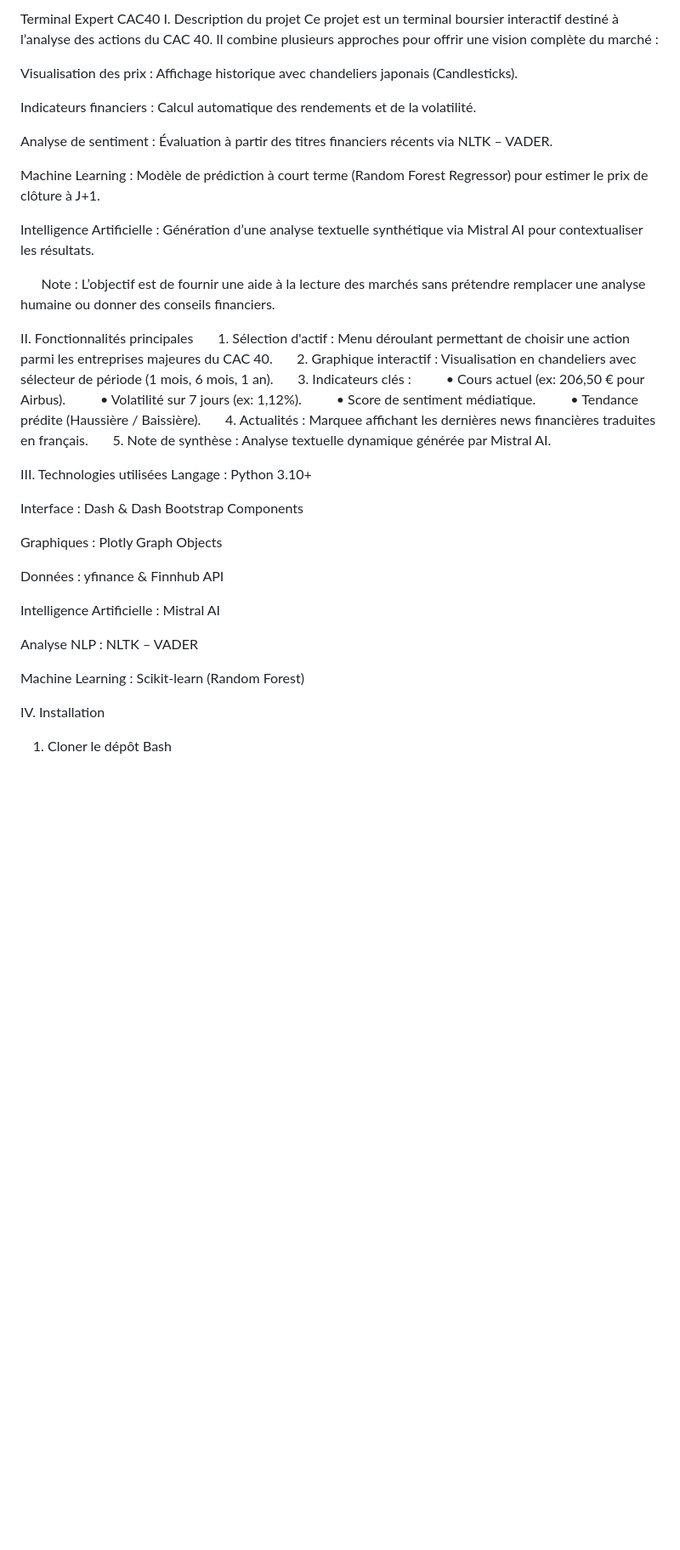
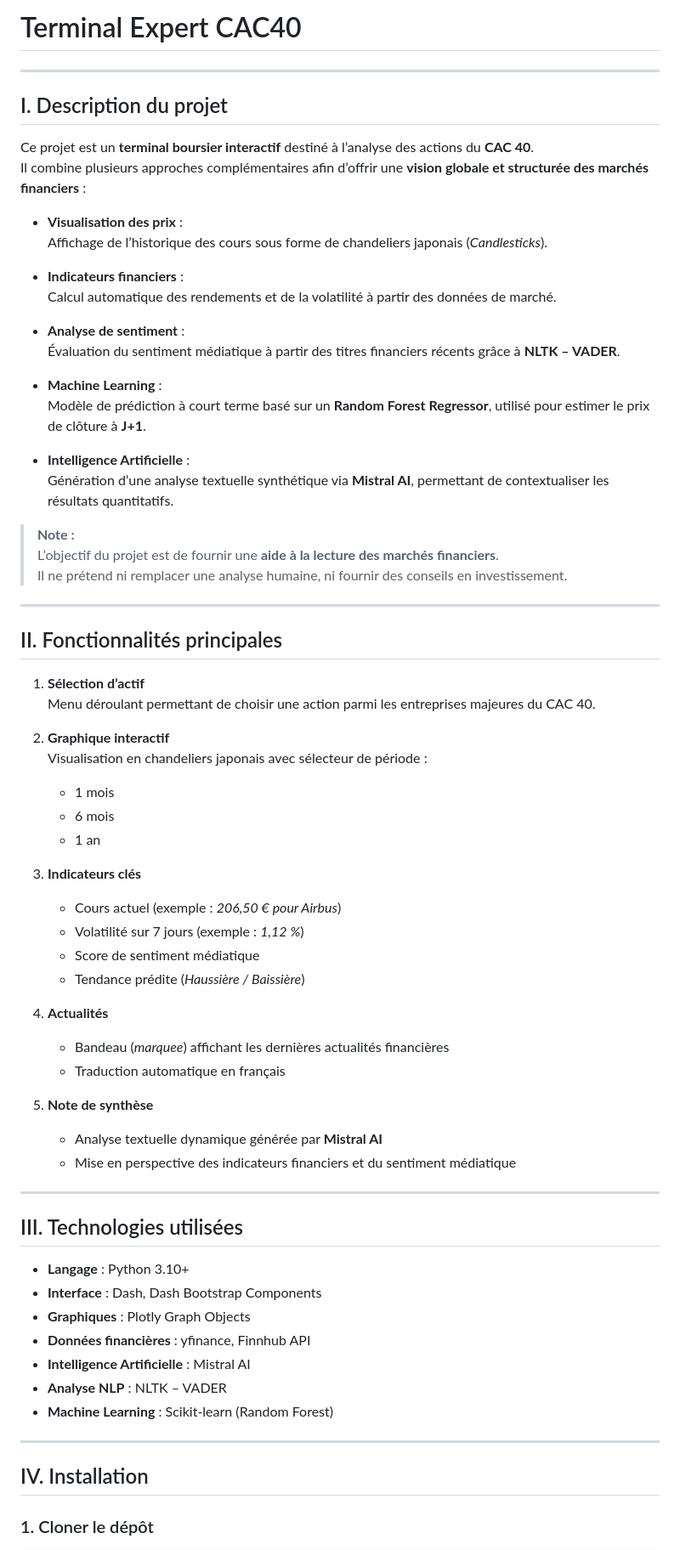
Before and after one commit to Rooooooooseb/l2informatique, a Markdown page: README.md, the part around one of its changes. Shown at 85% size. Rendered like a GitHub page; blank space fills up the shorter version.

Commit message:
README
Updated project description and features in README.

````diff
--- a/README.md
+++ b/README.md
@@ -1,41 +1,77 @@
-Terminal Expert CAC40
-I. Description du projet
-Ce projet est un terminal boursier interactif destiné à l’analyse des actions du CAC 40. Il combine plusieurs approches pour offrir une vision complète du marché :
+# Terminal Expert CAC40
 
-Visualisation des prix : Affichage historique avec chandeliers japonais (Candlesticks).
+---
 
-Indicateurs financiers : Calcul automatique des rendements et de la volatilité.
+## I. Description du projet
 
-Analyse de sentiment : Évaluation à partir des titres financiers récents via NLTK – VADER.
+Ce projet est un **terminal boursier interactif** destiné à l’analyse des actions du **CAC 40**.
+Il combine plusieurs approches complémentaires afin d’offrir une **vision globale et structurée des marchés financiers** :
 
-Machine Learning : Modèle de prédiction à court terme (Random Forest Regressor) pour estimer le prix de clôture à J+1.
+- **Visualisation des prix** :
+  Affichage de l’historique des cours sous forme de chandeliers japonais (*Candlesticks*).
 
-Intelligence Artificielle : Génération d’une analyse textuelle synthétique via Mistral AI pour contextualiser les résultats.
+- **Indicateurs financiers** :
+  Calcul automatique des rendements et de la volatilité à partir des données de marché.
 
-      Note : L’objectif est de fournir une aide à la lecture des marchés sans prétendre remplacer une analyse humaine ou donner des conseils financiers.
+- **Analyse de sentiment** :
+  Évaluation du sentiment médiatique à partir des titres financiers récents grâce à **NLTK – VADER**.
 
-II. Fonctionnalités principales
-      1. Sélection d'actif : Menu déroulant permettant de choisir une action parmi les entreprises majeures du CAC 40.       2. Graphique interactif : Visualisation en chandeliers avec sélecteur de période (1 mois, 6 mois, 1 an).       3. Indicateurs clés :          • Cours actuel (ex: 206,50 € pour Airbus).          • Volatilité sur 7 jours (ex: 1,12%).          • Score de sentiment médiatique.          • Tendance prédite (Haussière / Baissière).       4. Actualités : Marquee affichant les dernières news financières traduites en français.       5. Note de synthèse : Analyse textuelle dynamique générée par Mistral AI.
+- **Machine Learning** :
+  Modèle de prédiction à court terme basé sur un **Random Forest Regressor**, utilisé pour estimer le prix de clôture à **J+1**.
 
-III. Technologies utilisées
-Langage : Python 3.10+
+- **Intelligence Artificielle** :
+  Génération d’une analyse textuelle synthétique via **Mistral AI**, permettant de contextualiser les résultats quantitatifs.
 
-Interface : Dash & Dash Bootstrap Components
+> **Note :**
+> L’objectif du projet est de fournir une **aide à la lecture des marchés financiers**.
+> Il ne prétend ni remplacer une analyse humaine, ni fournir des conseils en investissement.
 
-Graphiques : Plotly Graph Objects
+---
 
-Données : yfinance & Finnhub API
+## II. Fonctionnalités principales
 
-Intelligence Artificielle : Mistral AI
+1. **Sélection d’actif**
+   Menu déroulant permettant de choisir une action parmi les entreprises majeures du CAC 40.
 
-Analyse NLP : NLTK – VADER
+2. **Graphique interactif**
+   Visualisation en chandeliers japonais avec sélecteur de période :
+   - 1 mois
+   - 6 mois
+   - 1 an
 
-Machine Learning : Scikit-learn (Random Forest)
+3. **Indicateurs clés**
+   - Cours actuel (exemple : *206,50 € pour Airbus*)
+   - Volatilité sur 7 jours (exemple : *1,12 %*)
+   - Score de sentiment médiatique
+   - Tendance prédite (*Haussière / Baissière*)
 
-IV. Installation
-1. Cloner le dépôt
-Bash
+4. **Actualités**
+   - Bandeau (*marquee*) affichant les dernières actualités financières
+   - Traduction automatique en français
 
+5. **Note de synthèse**
+   - Analyse textuelle dynamique générée par **Mistral AI**
+   - Mise en perspective des indicateurs financiers et du sentiment médiatique
+
+---
+
+## III. Technologies utilisées
+
+- **Langage** : Python 3.10+
+- **Interface** : Dash, Dash Bootstrap Components
+- **Graphiques** : Plotly Graph Objects
+- **Données financières** : yfinance, Finnhub API
+- **Intelligence Artificielle** : Mistral AI
+- **Analyse NLP** : NLTK – VADER
+- **Machine Learning** : Scikit-learn (Random Forest)
+
+---
+
+## IV. Installation
+
+### 1. Cloner le dépôt
+
+```bash
 git clone <URL_DU_DEPOT>
 cd <NOM_DU_DEPOT>
 2. Créer un environnement virtuel
````
Also changed, not shown: other parts of README.md (+40 -25 lines).
